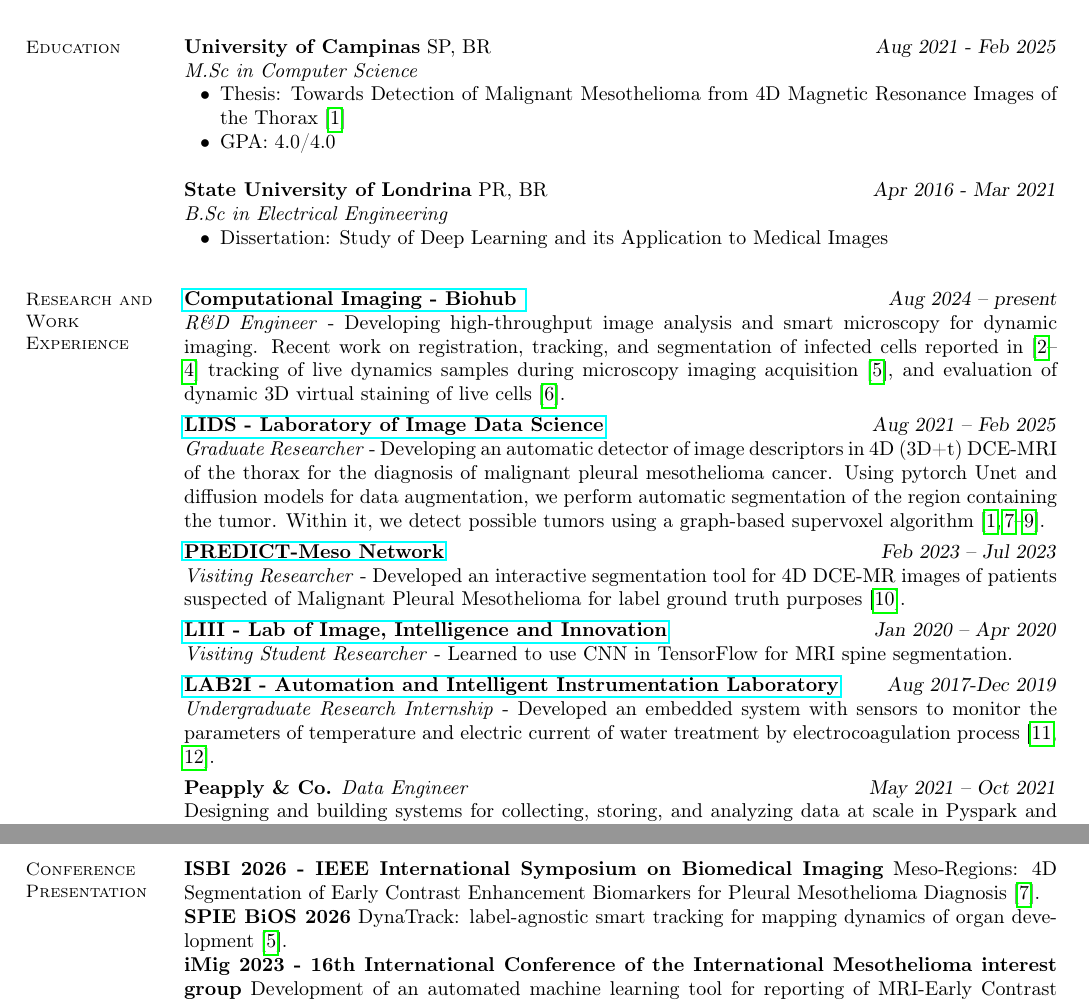
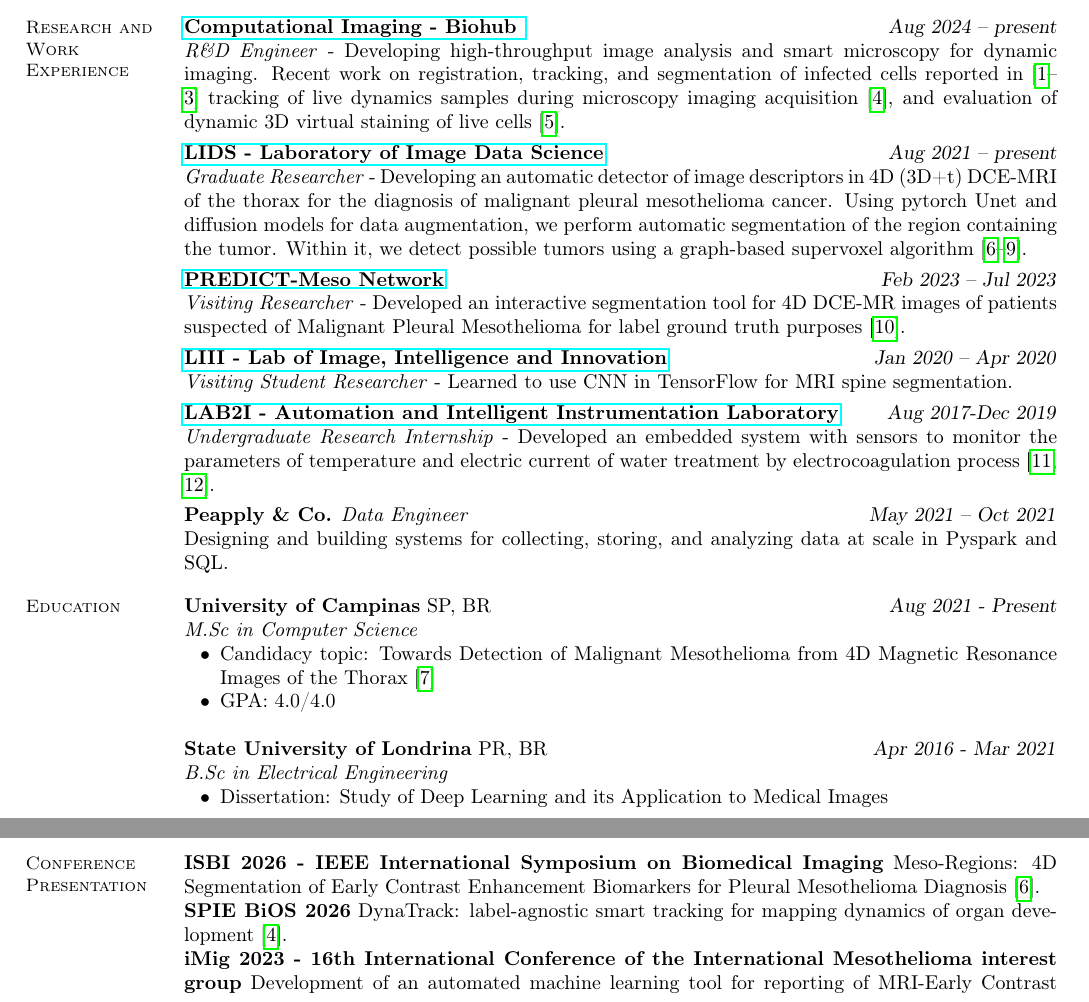
Before and after one commit to tayllatheodoro/tayllatheodoro, a LaTeX CV (main.tex): two parts of pages 1 and 2 of 2, joined at a grey line, cut so that both start at the same text. Compiled offline with pdfLaTeX.

Commit message:
Updates from Overleaf

```diff
--- a/main.tex
+++ b/main.tex
@@ -30,22 +30,6 @@
         \href{https://www.linkedin.com/in/taylla-theodoro/}{\underline{taylla-theodoro}}
     \end{minipage}
    \vspace{-0.2cm}
-          \section{\mysidestyle Education}
-        \textbf{University of Campinas} SP, BR  \hfill \textsl{Aug 2021 - Feb 2025}\\
-           \textit{M.Sc in Computer Science}
-           \begin{list2}
-            \item Thesis: Towards Detection of Malignant Mesothelioma from 4D Magnetic Resonance Images of the Thorax~\cite{theodoro2025mesothelioma}
-            % \item Advisor: Dr. Alexandre Xavier Falcao
-            \item GPA: 4.0/4.0
-           \end{list2}
-        \textbf{State University of Londrina} PR, BR  \hfill \textsl{Apr 2016 - Mar 2021 }\\
-           \textit{B.Sc in Electrical Engineering}
-           \begin{list2}
-            \item Dissertation: Study of Deep Learning and its Application to Medical Images\\
-            % \item Advisor: Dr. Francisco Granzieira Junior
-           \end{list2}
-
-     \vspace{-0.3cm}
         \section{\mysidestyle Research and Work Experience}
         \textbf{\href{https://www.czbiohub.org/comp-micro/people/}{Computational Imaging - Biohub
 }} \hfill \textsl{Aug 2024 -- present}  \\
@@ -53,7 +37,7 @@
        Developing high-throughput image analysis and smart microscopy for dynamic imaging. Recent work on registration, tracking, and segmentation of infected cells reported in~\cite{pradeep2024contrastivelearningcellstate,hirata2025mapping, hirata-miyasaki2025embedding} tracking of live dynamics samples during microscopy imaging acquisition~\cite{theodoro2026dynatrack}, and evaluation of dynamic 3D virtual staining of live cells~\cite{kalinin2026dynacell}.
         \vspace{-0.3cm}
 
-       \textbf{\href{https://lids.ic.unicamp.br/people}{LIDS - Laboratory of Image Data Science}} \hfill \textsl{Aug 2021 -- Feb 2025}  \\
+       \textbf{\href{https://lids.ic.unicamp.br/people}{LIDS - Laboratory of Image Data Science}} \hfill \textsl{Aug 2021 -- present}  \\
        \textit{Graduate Researcher} - Developing an automatic detector of image descriptors in 4D (3D+t) DCE-MRI of the thorax for the diagnosis of malignant pleural mesothelioma cancer. Using pytorch Unet and diffusion models for data augmentation, we perform automatic segmentation of the region containing the tumor. Within it, we detect possible tumors using a graph-based supervoxel algorithm~\cite{11515662, theodoro2025mesothelioma,9643120,ARMATO2024107832}.
         \vspace{-0.3cm}
 
@@ -73,4 +57,18 @@
         \textbf{Peapply \& Co.} \textit{Data Engineer}  \hfill \textsl{May 2021 -- Oct 2021}\\
          Designing and building systems for collecting, storing, and analyzing data at scale in Pyspark and SQL.
     \vspace{-0.2cm}
+       \section{\mysidestyle Education}
+        \textbf{University of Campinas} SP, BR  \hfill \textsl{Aug 2021 - Present}\\
+           \textit{M.Sc in Computer Science}
+           \begin{list2}
+            \item Candidacy topic: Towards Detection of Malignant Mesothelioma from 4D Magnetic Resonance Images of the Thorax~\cite{theodoro2025mesothelioma}
+            % \item Advisor: Dr. Alexandre Xavier Falcao
+            \item GPA: 4.0/4.0
+           \end{list2}
+        \textbf{State University of Londrina} PR, BR  \hfill \textsl{Apr 2016 - Mar 2021 }\\
+           \textit{B.Sc in Electrical Engineering}
+           \begin{list2}
+            \item Dissertation: Study of Deep Learning and its Application to Medical Images\\
+            % \item Advisor: Dr. Francisco Granzieira Junior
+           \end{list2}
 
```
Also changed, not shown: main.tex (1 more changed lines).
